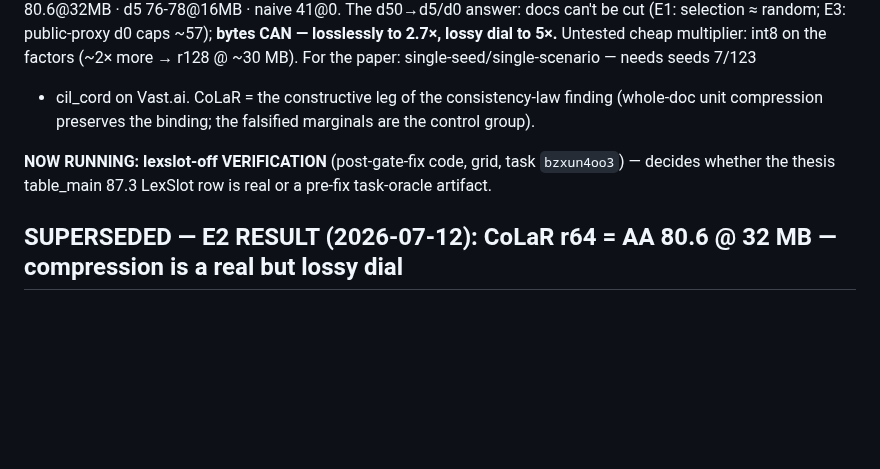
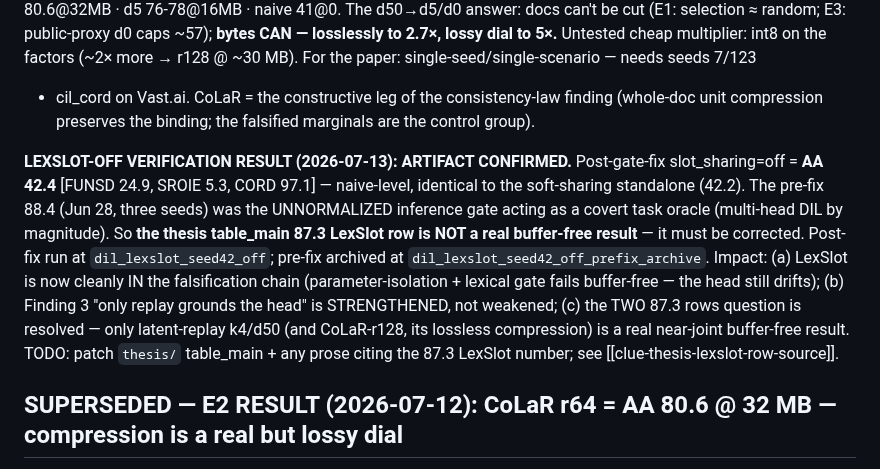
Before and after one commit to hoangthanh283/CLUE, a Markdown page: STATE.md, the part around the change. Drawn GitHub-style; blank space fills up the shorter version.

Commit message:
docs(state): lexslot-off 87.3 is a pre-fix task-oracle artifact (post-fix AA 42.4)
Verification on post-gate-fix code: slot_sharing=off = AA 42.4 [24.9, 5.3, 97.1] ~ naive,
identical to soft-sharing standalone (42.2). The pre-fix 88.4 (3 seeds, Jun 28) was the
unnormalized inference gate acting as a covert task oracle. Thesis table_main 87.3 LexSlot
row + chapter 4/6/7 method narrative need correction. LexSlot now cleanly IN the
falsification chain; Finding 3 (only replay grounds the head) strengthened. Real near-joint
buffer-free result is latent-replay k4/d50 (87.3) + CoLaR-r128 (87.6 @ 60MB, lossless 2.7x).

```diff
--- a/STATE.md
+++ b/STATE.md
@@ -242,8 +242,17 @@ factors (~2× more → r128 @ ~30 MB). For the paper: single-seed/single-scenari
 + cil_cord on Vast.ai. CoLaR = the constructive leg of the consistency-law finding (whole-doc unit
 compression preserves the binding; the falsified marginals are the control group).
 
-**NOW RUNNING: lexslot-off VERIFICATION** (post-gate-fix code, grid, task `bzxun4oo3`) — decides
-whether the thesis table_main 87.3 LexSlot row is real or a pre-fix task-oracle artifact.
+**LEXSLOT-OFF VERIFICATION RESULT (2026-07-13): ARTIFACT CONFIRMED.** Post-gate-fix
+slot_sharing=off = **AA 42.4** [FUNSD 24.9, SROIE 5.3, CORD 97.1] — naive-level, identical to the
+soft-sharing standalone (42.2). The pre-fix 88.4 (Jun 28, three seeds) was the UNNORMALIZED
+inference gate acting as a covert task oracle (multi-head DIL by magnitude). So **the thesis
+table_main 87.3 LexSlot row is NOT a real buffer-free result** — it must be corrected. Post-fix
+run at `dil_lexslot_seed42_off`; pre-fix archived at `dil_lexslot_seed42_off_prefix_archive`.
+Impact: (a) LexSlot is now cleanly IN the falsification chain (parameter-isolation + lexical gate
+fails buffer-free — the head still drifts); (b) Finding 3 "only replay grounds the head" is
+STRENGTHENED, not weakened; (c) the TWO 87.3 rows question is resolved — only latent-replay k4/d50
+(and CoLaR-r128, its lossless compression) is a real near-joint buffer-free result. TODO: patch
+`thesis/` table_main + any prose citing the 87.3 LexSlot number; see [[clue-thesis-lexslot-row-source]].
 
 ## SUPERSEDED — E2 RESULT (2026-07-12): CoLaR r64 = AA 80.6 @ 32 MB — compression is a real but lossy dial
 
```
